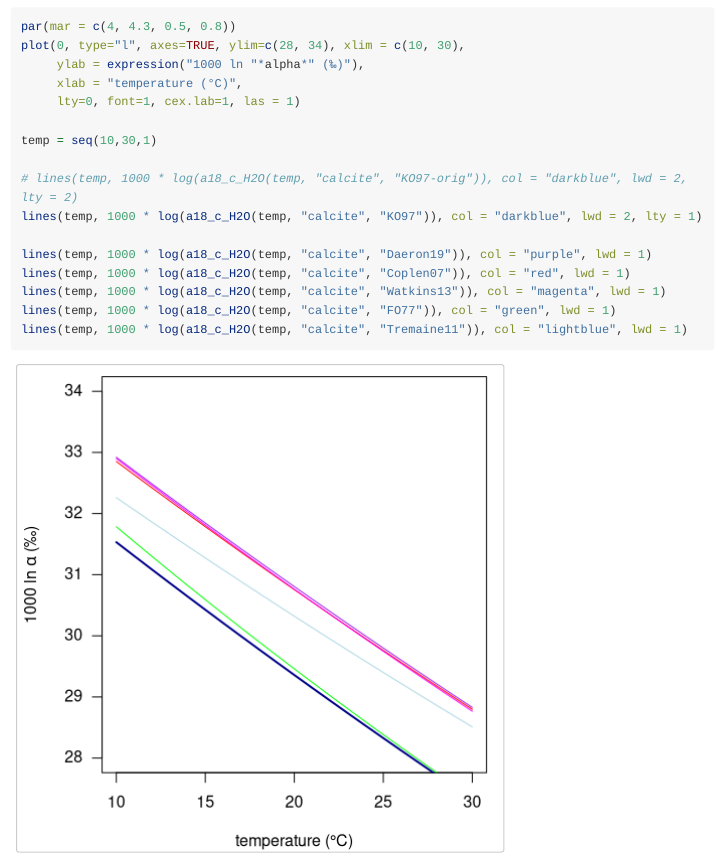
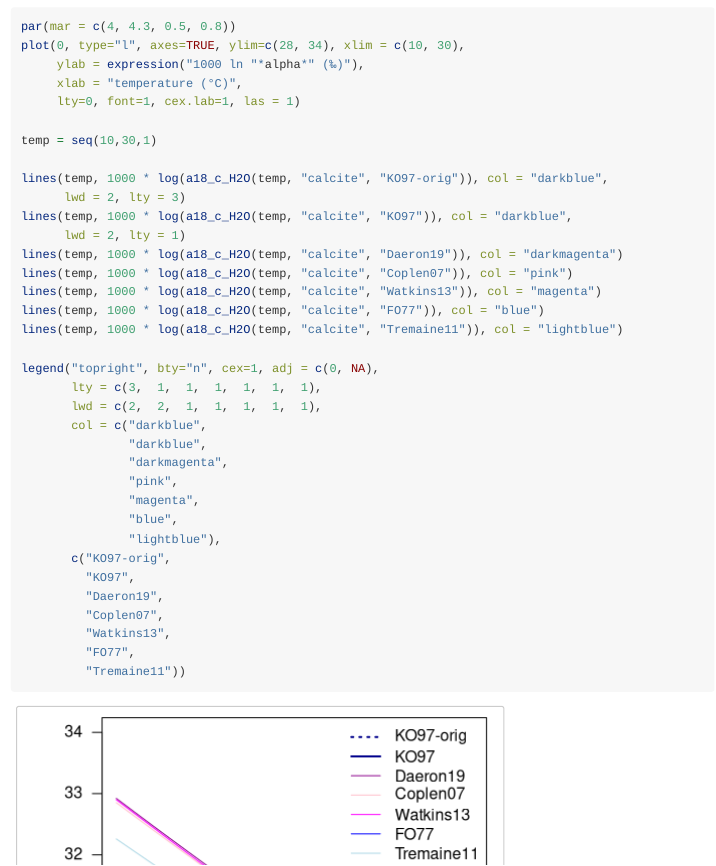
Before and after one commit to davidbajnai/isogeochem, an R Markdown document (vignettes/kimoneil_vignette.Rmd): the page in a window 1100 px wide, from 2060 px down. Rendered offline with R 4.5, knitr and Pandoc, with nearby package versions; long lines of code are wrapped.

Commit message:
vignette patch

````diff
--- a/vignettes/kimoneil_vignette.Rmd
+++ b/vignettes/kimoneil_vignette.Rmd
@@ -111,12 +111,31 @@ plot(0, type="l", axes=TRUE, ylim=c(28, 34), xlim = c(10, 30),
 
 temp = seq(10,30,1)
 
-# lines(temp, 1000 * log(a18_c_H2O(temp, "calcite", "KO97-orig")), col = "darkblue", lwd = 2, lty = 2)
-lines(temp, 1000 * log(a18_c_H2O(temp, "calcite", "KO97")), col = "darkblue", lwd = 2, lty = 1)
+lines(temp, 1000 * log(a18_c_H2O(temp, "calcite", "KO97-orig")), col = "darkblue",
+      lwd = 2, lty = 3)
+lines(temp, 1000 * log(a18_c_H2O(temp, "calcite", "KO97")), col = "darkblue",
+      lwd = 2, lty = 1)
+lines(temp, 1000 * log(a18_c_H2O(temp, "calcite", "Daeron19")), col = "darkmagenta")
+lines(temp, 1000 * log(a18_c_H2O(temp, "calcite", "Coplen07")), col = "pink")
+lines(temp, 1000 * log(a18_c_H2O(temp, "calcite", "Watkins13")), col = "magenta")
+lines(temp, 1000 * log(a18_c_H2O(temp, "calcite", "FO77")), col = "blue")
+lines(temp, 1000 * log(a18_c_H2O(temp, "calcite", "Tremaine11")), col = "lightblue")
 
-lines(temp, 1000 * log(a18_c_H2O(temp, "calcite", "Daeron19")), col = "purple", lwd = 1)
-lines(temp, 1000 * log(a18_c_H2O(temp, "calcite", "Coplen07")), col = "red", lwd = 1)
-lines(temp, 1000 * log(a18_c_H2O(temp, "calcite", "Watkins13")), col = "magenta", lwd = 1)
-lines(temp, 1000 * log(a18_c_H2O(temp, "calcite", "FO77")), col = "green", lwd = 1)
-lines(temp, 1000 * log(a18_c_H2O(temp, "calcite", "Tremaine11")), col = "lightblue", lwd = 1)
+legend("topright", bty="n", cex=1, adj = c(0, NA),
+       lty = c(3,  1,  1,  1,  1,  1,  1),
+       lwd = c(2,  2,  1,  1,  1,  1,  1),
+       col = c("darkblue",
+               "darkblue",
+               "darkmagenta",
+               "pink",
+               "magenta",
+               "blue",
+               "lightblue"),
+       c("KO97-orig",
+         "KO97",
+         "Daeron19",
+         "Coplen07",
+         "Watkins13",
+         "FO77",
+         "Tremaine11"))
 ```
````
